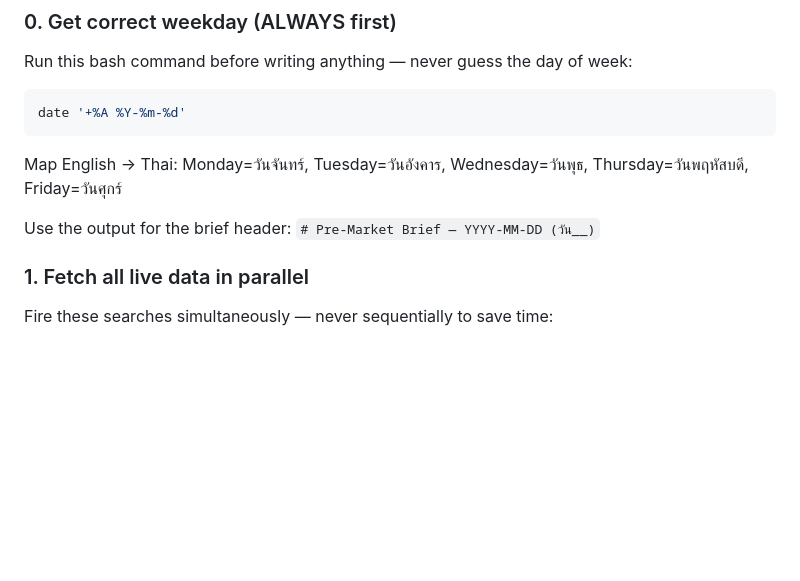
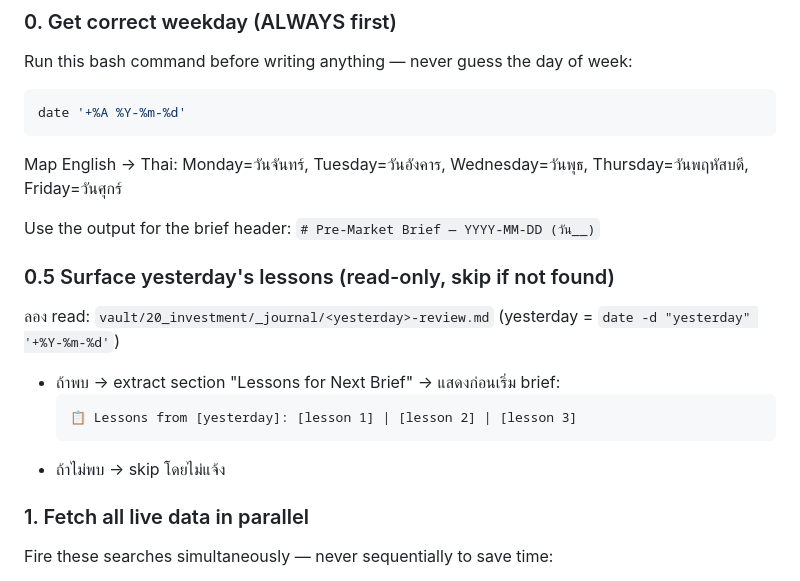
Before and after one commit to sodruksa-max/ltd-os, a Markdown page: .claude/commands/pre-market.md, the part around one of its changes. GitHub-like rendering; blank space fills up the shorter version.

````diff
--- a/.claude/commands/pre-market.md
+++ b/.claude/commands/pre-market.md
@@ -48,6 +48,15 @@ date '+%A %Y-%m-%d'
 Map English → Thai: Monday=วันจันทร์, Tuesday=วันอังคาร, Wednesday=วันพุธ, Thursday=วันพฤหัสบดี, Friday=วันศุกร์
 
 Use the output for the brief header: `# Pre-Market Brief — YYYY-MM-DD (วัน__)`
+
+### 0.5 Surface yesterday's lessons (read-only, skip if not found)
+
+ลอง read: `vault/20_investment/_journal/<yesterday>-review.md` (yesterday = `date -d "yesterday" '+%Y-%m-%d'`)
+- ถ้าพบ → extract section "Lessons for Next Brief" → แสดงก่อนเริ่ม brief:
+  ```
+  📋 Lessons from [yesterday]: [lesson 1] | [lesson 2] | [lesson 3]
+  ```
+- ถ้าไม่พบ → skip โดยไม่แจ้ง
 
 ### 1. Fetch all live data in parallel
 
````
Also changed, not shown: other parts of .claude/commands/pre-market.md (+14 -8 lines), .claude/commands/post-market.md (+18 -6 lines), vault/_memory/OUTCOMES.md (+6 -0 lines).
